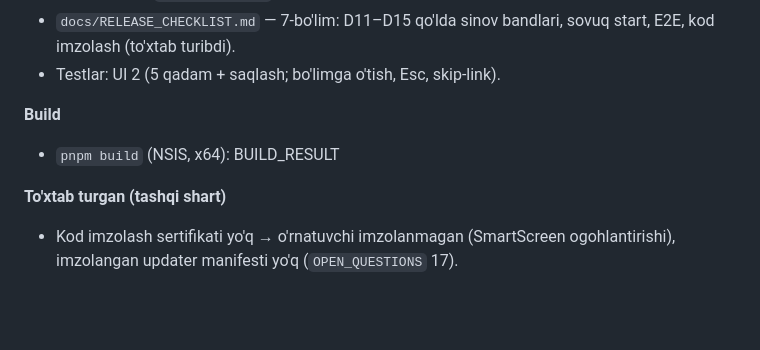
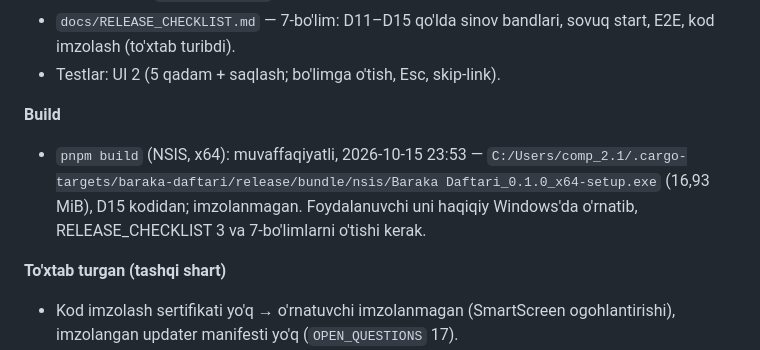
Before and after one commit to JurabekM/Myrep, a Markdown page: docs/CHANGELOG.md, the part around the change. Rendered like a GitHub page; blank space fills up the shorter version.

Commit message:
CHANGELOG: D15 build natijasi (o'rnatuvchi yo'li)
Co-Authored-By: Claude Fable 5.1 <noreply@anthropic.com>

```diff
--- a/docs/CHANGELOG.md
+++ b/docs/CHANGELOG.md
@@ -16,7 +16,7 @@ Format: [Keep a Changelog](https://keepachangelog.com/uz/1.1.0/) ruhida. Versiya
 
 **Build**
 
-- `pnpm build` (NSIS, x64): BUILD_RESULT
+- `pnpm build` (NSIS, x64): muvaffaqiyatli, 2026-10-15 23:53 — `C:/Users/comp_2.1/.cargo-targets/baraka-daftari/release/bundle/nsis/Baraka Daftari_0.1.0_x64-setup.exe` (16,93 MiB), D15 kodidan; imzolanmagan. Foydalanuvchi uni haqiqiy Windows'da o'rnatib, RELEASE_CHECKLIST 3 va 7-bo'limlarni o'tishi kerak.
 
 **To'xtab turgan (tashqi shart)**
 
```
